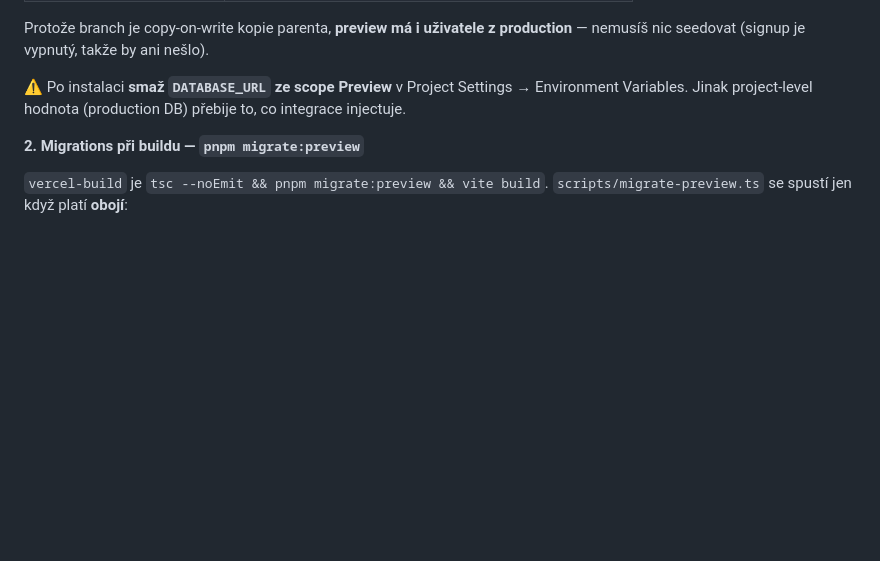
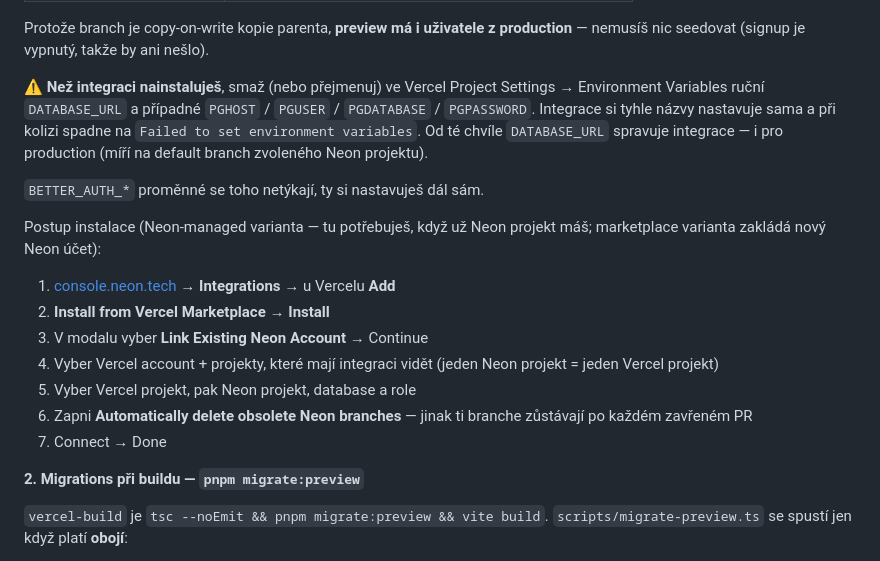
Before and after one commit to davidesner/cz-rental-management, a Markdown page: DEPLOY.md, the part around the change. Rendered like a GitHub page; blank space fills up the shorter version.

Commit message:
docs: correct the Neon integration install order
Conflicting DATABASE_URL/PG* vars have to be removed from Vercel *before* the
integration is installed, not after — it fails with 'Failed to set environment
variables' otherwise. Also spells out the Neon-managed install path, since the
marketplace variant creates a new Neon account instead of using the existing project.

```diff
--- a/DEPLOY.md
+++ b/DEPLOY.md
@@ -104,8 +104,26 @@ do Vercel projektu. Pro každý preview deployment vyrobí copy-on-write branch
 Protože branch je copy-on-write kopie parenta, **preview má i uživatele z production** —
 nemusíš nic seedovat (signup je vypnutý, takže by ani nešlo).
 
-⚠️ Po instalaci **smaž `DATABASE_URL` ze scope Preview** v Project Settings → Environment
-Variables. Jinak project-level hodnota (production DB) přebije to, co integrace injectuje.
+⚠️ **Než integraci nainstaluješ**, smaž (nebo přejmenuj) ve Vercel Project Settings →
+Environment Variables ruční `DATABASE_URL` a případné `PGHOST` / `PGUSER` / `PGDATABASE` /
+`PGPASSWORD`. Integrace si tyhle názvy nastavuje sama a při kolizi spadne na
+`Failed to set environment variables`. Od té chvíle `DATABASE_URL` spravuje integrace —
+i pro production (míří na default branch zvoleného Neon projektu).
+
+`BETTER_AUTH_*` proměnné se toho netýkají, ty si nastavuješ dál sám.
+
+Postup instalace (Neon-managed varianta — tu potřebuješ, když už Neon projekt máš;
+marketplace varianta zakládá nový Neon účet):
+
+1. [console.neon.tech](https://console.neon.tech) → **Integrations** → u Vercelu **Add**
+2. **Install from Vercel Marketplace** → **Install**
+3. V modalu vyber **Link Existing Neon Account** → Continue
+4. Vyber Vercel account + projekty, které mají integraci vidět
+   (jeden Neon projekt = jeden Vercel projekt)
+5. Vyber Vercel projekt, pak Neon projekt, database a role
+6. Zapni **Automatically delete obsolete Neon branches** — jinak ti branche zůstávají
+   po každém zavřeném PR
+7. Connect → Done
 
 **2. Migrations při buildu — `pnpm migrate:preview`**
 
```
